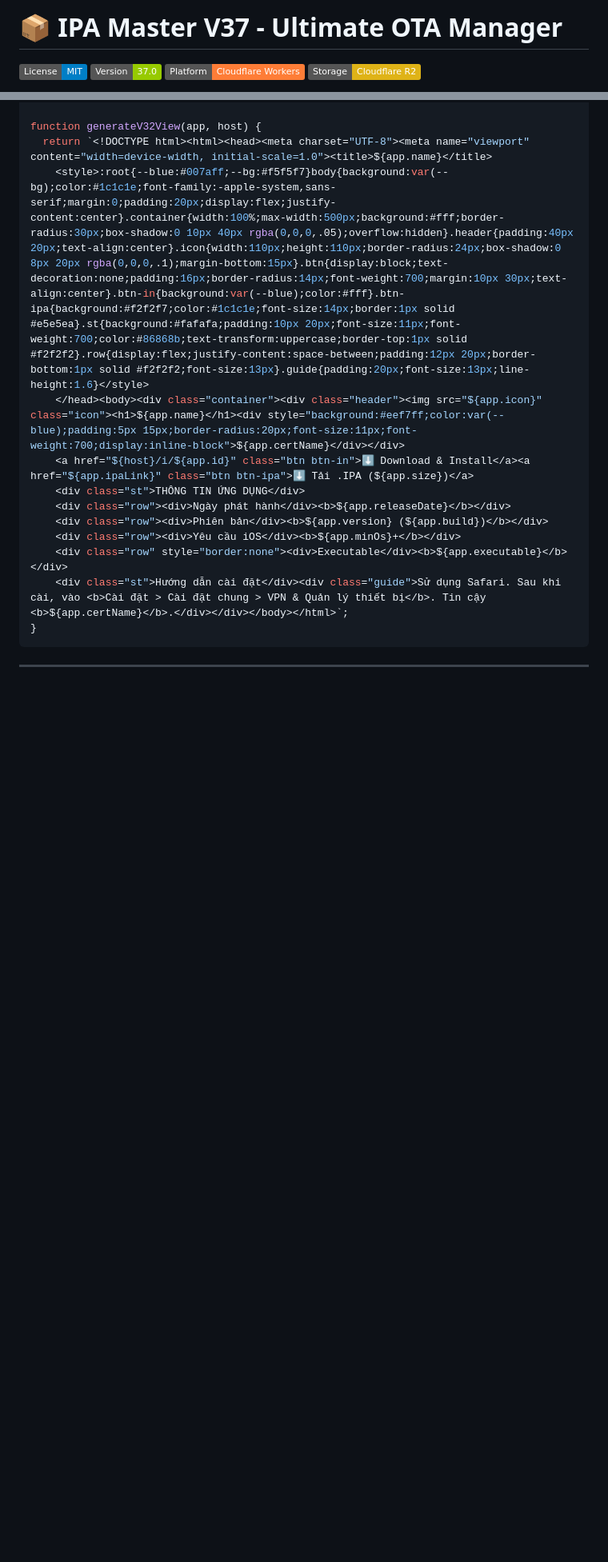
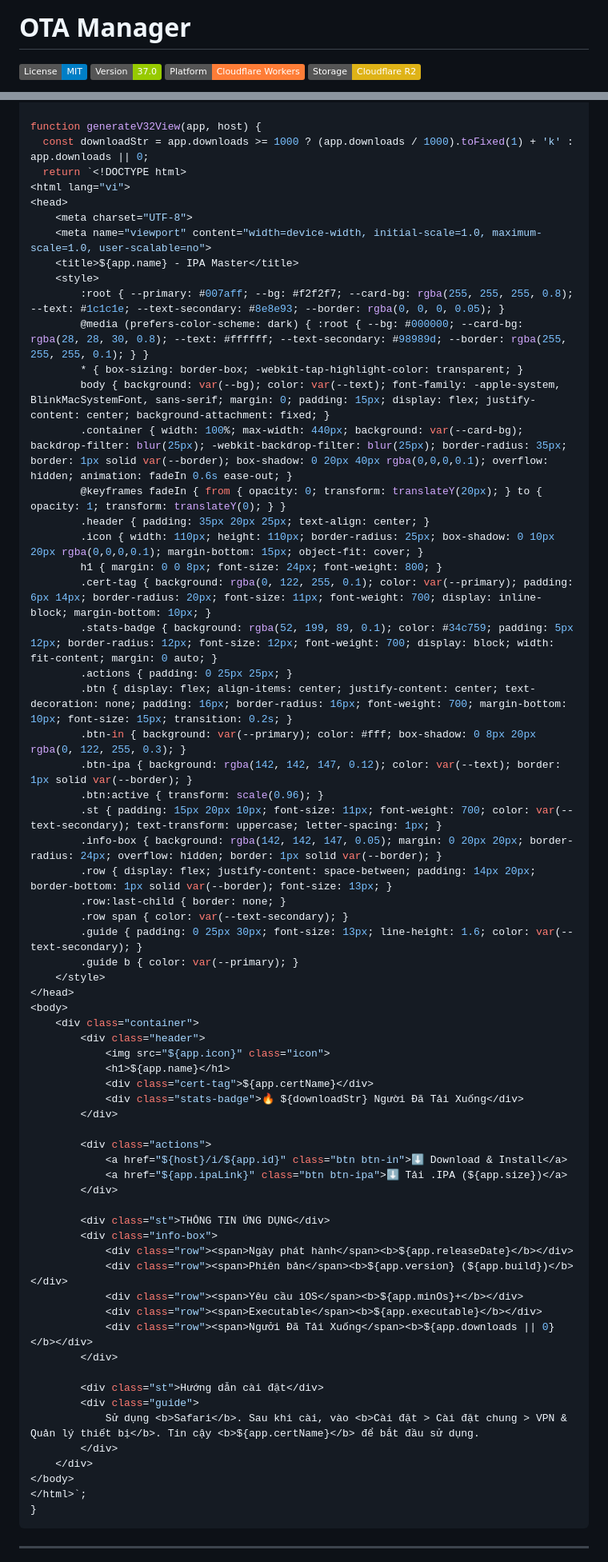
Before and after one commit to dns-khoindvn/oci-auto-vm, a Markdown page: README.md, 2 parts joined by grey strips. Shown at 80% size. Rendered like a GitHub page; badges without logos; blank space fills up the shorter version.

````diff
--- a/README.md
+++ b/README.md
@@ -1,4 +1,4 @@
-# 📦 IPA Master V37 - Ultimate OTA Manager
+# OTA Manager
 
 ![License](https://img.shields.io/badge/License-MIT-blue.svg)
 ![Version](https://img.shields.io/badge/Version-37.0-green.svg)
@@ -226,16 +252,69 @@ function generatePlist(app, host) {
 }
 
 function generateV32View(app, host) {
-  return `<!DOCTYPE html><html><head><meta charset="UTF-8"><meta name="viewport" content="width=device-width, initial-scale=1.0"><title>${app.name}</title>
-    <style>:root{--blue:#007aff;--bg:#f5f5f7}body{background:var(--bg);color:#1c1c1e;font-family:-apple-system,sans-serif;margin:0;padding:20px;display:flex;justify-content:center}.container{width:100%;max-width:500px;background:#fff;border-radius:30px;box-shadow:0 10px 40px rgba(0,0,0,.05);overflow:hidden}.header{padding:40px 20px;text-align:center}.icon{width:110px;height:110px;border-radius:24px;box-shadow:0 8px 20px rgba(0,0,0,.1);margin-bottom:15px}.btn{display:block;text-decoration:none;padding:16px;border-radius:14px;font-weight:700;margin:10px 30px;text-align:center}.btn-in{background:var(--blue);color:#fff}.btn-ipa{background:#f2f2f7;color:#1c1c1e;font-size:14px;border:1px solid #e5e5ea}.st{background:#fafafa;padding:10px 20px;font-size:11px;font-weight:700;color:#86868b;text-transform:uppercase;border-top:1px solid #f2f2f2}.row{display:flex;justify-content:space-between;padding:12px 20px;border-bottom:1px solid #f2f2f2;font-size:13px}.guide{padding:20px;font-size:13px;line-height:1.6}</style>
-    </head><body><div class="container"><div class="header"><img src="${app.icon}" class="icon"><h1>${app.name}</h1><div style="background:#eef7ff;color:var(--blue);padding:5px 15px;border-radius:20px;font-size:11px;font-weight:700;display:inline-block">${app.certName}</div></div>
-    <a href="${host}/i/${app.id}" class="btn btn-in">⬇ Download & Install</a><a href="${app.ipaLink}" class="btn btn-ipa">⬇ Tải .IPA (${app.size})</a>
-    <div class="st">THÔNG TIN ỨNG DỤNG</div>
-    <div class="row"><div>Ngày phát hành</div><b>${app.releaseDate}</b></div>
-    <div class="row"><div>Phiên bản</div><b>${app.version} (${app.build})</b></div>
-    <div class="row"><div>Yêu cầu iOS</div><b>${app.minOs}+</b></div>
-    <div class="row" style="border:none"><div>Executable</div><b>${app.executable}</b></div>
-    <div class="st">Hướng dẫn cài đặt</div><div class="guide">Sử dụng Safari. Sau khi cài, vào <b>Cài đặt > Cài đặt chung > VPN & Quản lý thiết bị</b>. Tin cậy <b>${app.certName}</b>.</div></div></body></html>`;
+  const downloadStr = app.downloads >= 1000 ? (app.downloads / 1000).toFixed(1) + 'k' : app.downloads || 0;
+  return `<!DOCTYPE html>
+<html lang="vi">
+<head>
+    <meta charset="UTF-8">
+    <meta name="viewport" content="width=device-width, initial-scale=1.0, maximum-scale=1.0, user-scalable=no">
+    <title>${app.name} - IPA Master</title>
+    <style>
+        :root { --primary: #007aff; --bg: #f2f2f7; --card-bg: rgba(255, 255, 255, 0.8); --text: #1c1c1e; --text-secondary: #8e8e93; --border: rgba(0, 0, 0, 0.05); }
+        @media (prefers-color-scheme: dark) { :root { --bg: #000000; --card-bg: rgba(28, 28, 30, 0.8); --text: #ffffff; --text-secondary: #98989d; --border: rgba(255, 255, 255, 0.1); } }
+        * { box-sizing: border-box; -webkit-tap-highlight-color: transparent; }
+        body { background: var(--bg); color: var(--text); font-family: -apple-system, BlinkMacSystemFont, sans-serif; margin: 0; padding: 15px; display: flex; justify-content: center; background-attachment: fixed; }
+        .container { width: 100%; max-width: 440px; background: var(--card-bg); backdrop-filter: blur(25px); -webkit-backdrop-filter: blur(25px); border-radius: 35px; border: 1px solid var(--border); box-shadow: 0 20px 40px rgba(0,0,0,0.1); overflow: hidden; animation: fadeIn 0.6s ease-out; }
+        @keyframes fadeIn { from { opacity: 0; transform: translateY(20px); } to { opacity: 1; transform: translateY(0); } }
+        .header { padding: 35px 20px 25px; text-align: center; }
+        .icon { width: 110px; height: 110px; border-radius: 25px; box-shadow: 0 10px 20px rgba(0,0,0,0.1); margin-bottom: 15px; object-fit: cover; }
+        h1 { margin: 0 0 8px; font-size: 24px; font-weight: 800; }
+        .cert-tag { background: rgba(0, 122, 255, 0.1); color: var(--primary); padding: 6px 14px; border-radius: 20px; font-size: 11px; font-weight: 700; display: inline-block; margin-bottom: 10px; }
+        .stats-badge { background: rgba(52, 199, 89, 0.1); color: #34c759; padding: 5px 12px; border-radius: 12px; font-size: 12px; font-weight: 700; display: block; width: fit-content; margin: 0 auto; }
+        .actions { padding: 0 25px 25px; }
+        .btn { display: flex; align-items: center; justify-content: center; text-decoration: none; padding: 16px; border-radius: 16px; font-weight: 700; margin-bottom: 10px; font-size: 15px; transition: 0.2s; }
+        .btn-in { background: var(--primary); color: #fff; box-shadow: 0 8px 20px rgba(0, 122, 255, 0.3); }
+        .btn-ipa { background: rgba(142, 142, 147, 0.12); color: var(--text); border: 1px solid var(--border); }
+        .btn:active { transform: scale(0.96); }
+        .st { padding: 15px 20px 10px; font-size: 11px; font-weight: 700; color: var(--text-secondary); text-transform: uppercase; letter-spacing: 1px; }
+        .info-box { background: rgba(142, 142, 147, 0.05); margin: 0 20px 20px; border-radius: 24px; overflow: hidden; border: 1px solid var(--border); }
+        .row { display: flex; justify-content: space-between; padding: 14px 20px; border-bottom: 1px solid var(--border); font-size: 13px; }
+        .row:last-child { border: none; }
+        .row span { color: var(--text-secondary); }
+        .guide { padding: 0 25px 30px; font-size: 13px; line-height: 1.6; color: var(--text-secondary); }
+        .guide b { color: var(--primary); }
+    </style>
+</head>
+<body>
+    <div class="container">
+        <div class="header">
+            <img src="${app.icon}" class="icon">
+            <h1>${app.name}</h1>
+            <div class="cert-tag">${app.certName}</div>
+            <div class="stats-badge">🔥 ${downloadStr} Người Đã Tải Xuống</div>
+        </div>
+
+        <div class="actions">
+            <a href="${host}/i/${app.id}" class="btn btn-in">⬇ Download & Install</a>
+            <a href="${app.ipaLink}" class="btn btn-ipa">⬇ Tải .IPA (${app.size})</a>
+        </div>
+
+        <div class="st">THÔNG TIN ỨNG DỤNG</div>
+        <div class="info-box">
+            <div class="row"><span>Ngày phát hành</span><b>${app.releaseDate}</b></div>
+            <div class="row"><span>Phiên bản</span><b>${app.version} (${app.build})</b></div>
+            <div class="row"><span>Yêu cầu iOS</span><b>${app.minOs}+</b></div>
+            <div class="row"><span>Executable</span><b>${app.executable}</b></div>
+            <div class="row"><span>Ngưởi Đã Tải Xuống</span><b>${app.downloads || 0}</b></div>
+        </div>
+
+        <div class="st">Hướng dẫn cài đặt</div>
+        <div class="guide">
+            Sử dụng <b>Safari</b>. Sau khi cài, vào <b>Cài đặt > Cài đặt chung > VPN & Quản lý thiết bị</b>. Tin cậy <b>${app.certName}</b> để bắt đầu sử dụng.
+        </div>
+    </div>
+</body>
+</html>`;
 }
 ```
 
````
Also changed, not shown: other parts of README.md (+46 -20 lines).
